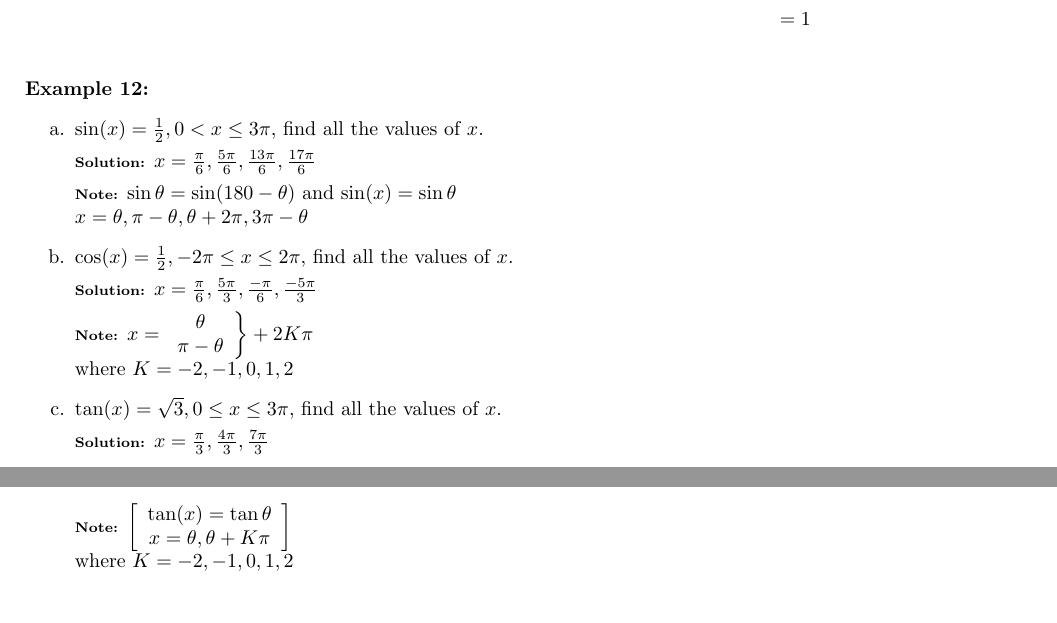
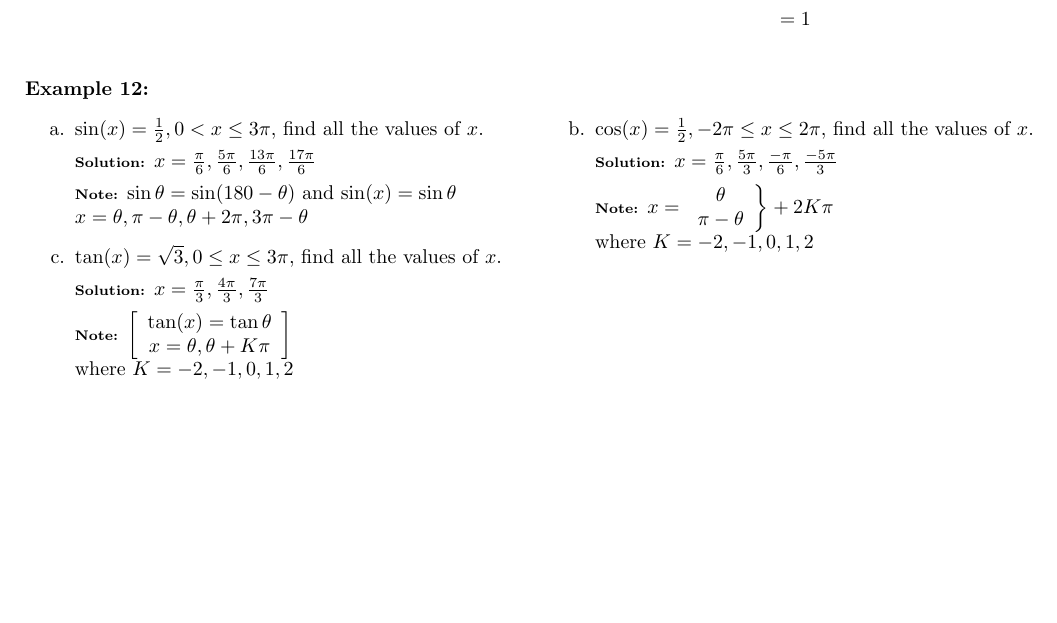
Before and after one commit to greenmang0/the-math-book, a LaTeX document (chapter-18.tex): two parts of pages 4 and 5 of 5 before the commit and part of page 4 of 4 after it, the two joined at a grey line, cut so that both start at the same text, the shorter picture padded with empty space. Compiled offline with pdfLaTeX.

Commit message:
Add columns for example 12

```diff
--- a/chapter-18.tex
+++ b/chapter-18.tex
@@ -355,6 +355,7 @@ Using formulae $\sin\theta = \cos(90-\theta)$ and $\cos\theta = \sin(90-\theta)$
 \paragraph{Example 12:}
 
 \begin{enumerate}
+        \begin{paracol}{2}
           \item[a.] $\sin(x) = \frac{1}{2}, 0 < x \leq 3\pi$, find all the values of $x$.
 
           {\scriptsize \textbf{Solution:}}
@@ -365,6 +366,17 @@ Using formulae $\sin\theta = \cos(90-\theta)$ and $\cos\theta = \sin(90-\theta)$
           x = \theta, \pi - \theta, \theta + 2\pi, 3\pi - \theta
           $
 
+          \item[c.] $\tan(x) = \sqrt{3}, 0 \leq x \leq 3\pi$, find all the values of $x$.
+
+          {\scriptsize \textbf{Solution:}}
+          $x = \frac{\pi}{3}, \frac{4\pi}{3}, \frac{7\pi}{3}$
+
+          {\scriptsize \textbf{Note:}}
+          $\left[ \begin{array}{cc} \tan(x) = \tan\theta \\ x = \theta, \theta + K\pi \end{array} \right] \\
+          $where $K = -2, -1, 0, 1, 2$
+
+          \switchcolumn
+
           \item[b.] $\cos(x) = \frac{1}{2}, -2\pi \leq x \leq 2\pi$, find all the values of $x$.
 
           {\scriptsize \textbf{Solution:}}
@@ -374,15 +386,7 @@ Using formulae $\sin\theta = \cos(90-\theta)$ and $\cos\theta = \sin(90-\theta)$
           $x =  \left. \begin{array}{c} \theta \\ \pi-\theta \end{array} \right\} + 2K\pi \\
           $where $K = -2, -1, 0, 1, 2$
 
-        \item[c.] $\tan(x) = \sqrt{3}, 0 \leq x \leq 3\pi$, find all the values of $x$.
-
-        {\scriptsize \textbf{Solution:}}
-        $x = \frac{\pi}{3}, \frac{4\pi}{3}, \frac{7\pi}{3}$
-
-        {\scriptsize \textbf{Note:}}
-        $\left[ \begin{array}{cc} \tan(x) = \tan\theta \\ x = \theta, \theta + K\pi \end{array} \right] \\
-        $where $K = -2, -1, 0, 1, 2$
-
+        \end{paracol}
 \end{enumerate}
 
 \end{document}
```
Lines whose indentation alone changed are shown as unchanged.
